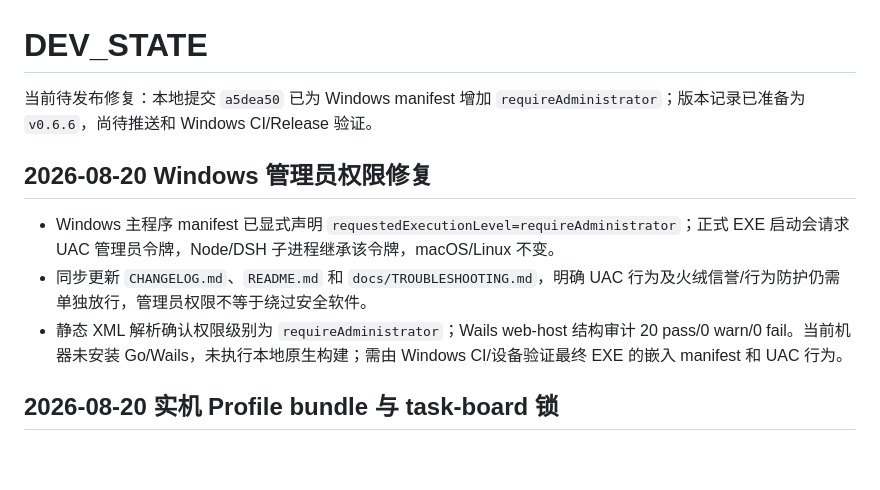
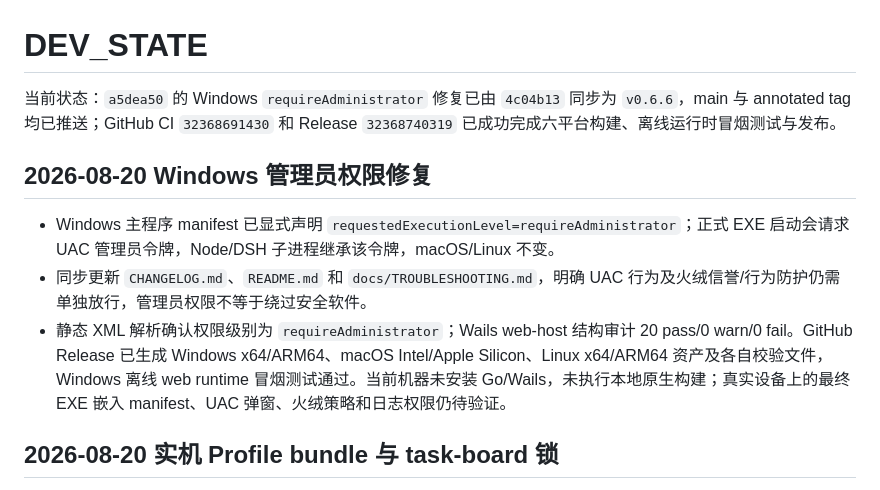
Before and after one commit to FreeCodeCampXYG/starline-dsh-desktop, a Markdown page: DEV_STATE.md, the part around the change. GitHub-like rendering; blank space fills up the shorter version.

Commit message:
docs: record v0.6.6 release verification
Record the successful CI and GitHub Release runs for the Windows administrator manifest update, while keeping device-level UAC and security-software verification explicitly open.

```diff
--- a/DEV_STATE.md
+++ b/DEV_STATE.md
@@ -1,12 +1,12 @@
 # DEV_STATE
 
-当前待发布修复：本地提交 `a5dea50` 已为 Windows manifest 增加 `requireAdministrator`；版本记录已准备为 `v0.6.6`，尚待推送和 Windows CI/Release 验证。
+当前状态：`a5dea50` 的 Windows `requireAdministrator` 修复已由 `4c04b13` 同步为 `v0.6.6`，main 与 annotated tag 均已推送；GitHub CI `32368691430` 和 Release `32368740319` 已成功完成六平台构建、离线运行时冒烟测试与发布。
 
 ## 2026-08-20 Windows 管理员权限修复
 
 - Windows 主程序 manifest 已显式声明 `requestedExecutionLevel=requireAdministrator`；正式 EXE 启动会请求 UAC 管理员令牌，Node/DSH 子进程继承该令牌，macOS/Linux 不变。
 - 同步更新 `CHANGELOG.md`、`README.md` 和 `docs/TROUBLESHOOTING.md`，明确 UAC 行为及火绒信誉/行为防护仍需单独放行，管理员权限不等于绕过安全软件。
-- 静态 XML 解析确认权限级别为 `requireAdministrator`；Wails web-host 结构审计 20 pass/0 warn/0 fail。当前机器未安装 Go/Wails，未执行本地原生构建；需由 Windows CI/设备验证最终 EXE 的嵌入 manifest 和 UAC 行为。
+- 静态 XML 解析确认权限级别为 `requireAdministrator`；Wails web-host 结构审计 20 pass/0 warn/0 fail。GitHub Release 已生成 Windows x64/ARM64、macOS Intel/Apple Silicon、Linux x64/ARM64 资产及各自校验文件，Windows 离线 web runtime 冒烟测试通过。当前机器未安装 Go/Wails，未执行本地原生构建；真实设备上的最终 EXE 嵌入 manifest、UAC 弹窗、火绒策略和日志权限仍待验证。
 
 ## 2026-08-20 实机 Profile bundle 与 task-board 锁
 
```
